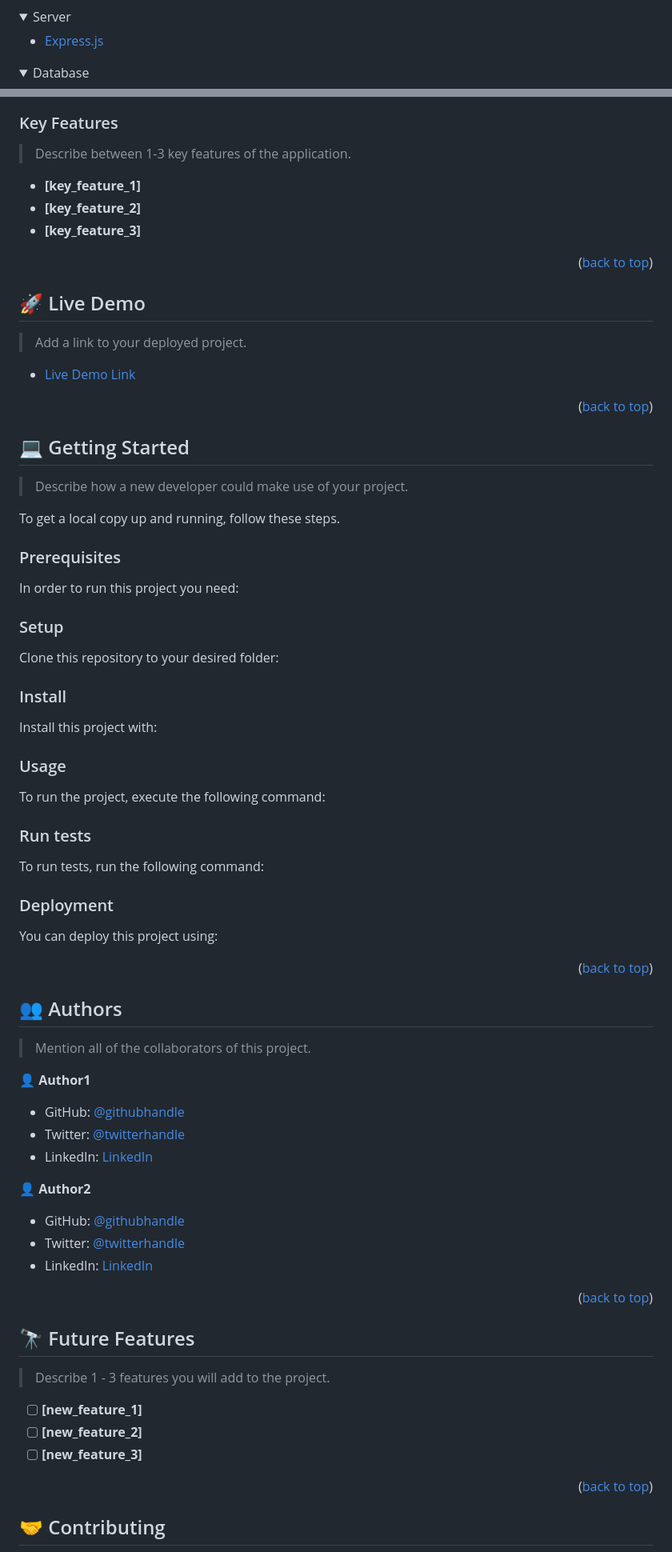
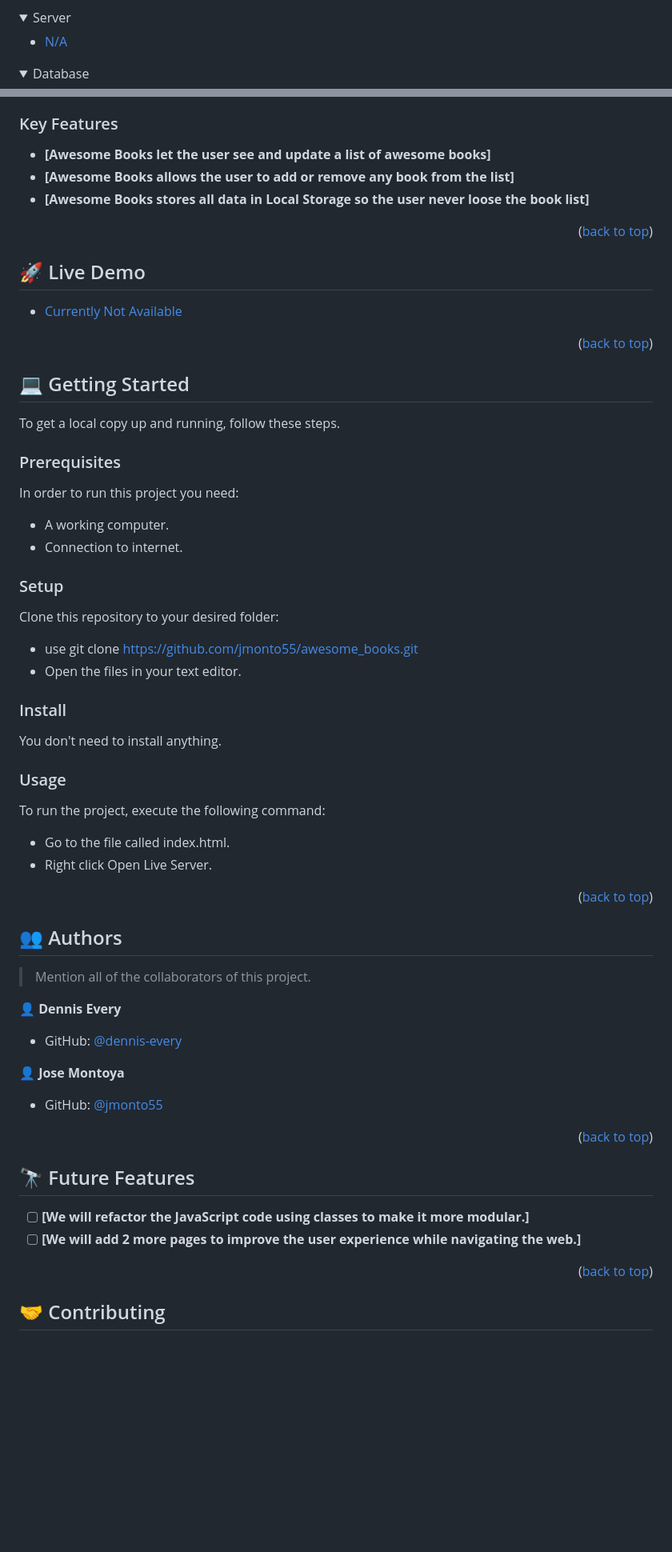
Before and after one commit to dennis-every/awesome-books-alt, a Markdown page: README.md, 2 parts joined by grey strips. Shown at 80% size. Rendered like a GitHub page; folded sections open; blank space fills up the shorter version.

````diff
--- a/README.md
+++ b/README.md
@@ -61,7 +63,7 @@
 <details>
   <summary>Server</summary>
   <ul>
-    <li><a href="https://expressjs.com/">Express.js</a></li>
+    <li><a href="#">N/A</a></li>
   </ul>
 </details>
 
@@ -76,11 +78,9 @@
 
 ### Key Features <a name="key-features"></a>
 
-> Describe between 1-3 key features of the application.
-
-- **[key_feature_1]**
-- **[key_feature_2]**
-- **[key_feature_3]**
+- **[Awesome Books let the user see and update a list of awesome books]**
+- **[Awesome Books allows the user to add or remove any book from the list]**
+- **[Awesome Books stores all data in Local Storage so the user never loose the book list]**
 
 <p align="right">(<a href="#readme-top">back to top</a>)</p>
 
@@ -88,9 +88,7 @@
 
 ## 🚀 Live Demo <a name="live-demo"></a>
 
-> Add a link to your deployed project.
-
-- [Live Demo Link](https://yourdeployedapplicationlink.com)
+- [Currently Not Available]()
 
 <p align="right">(<a href="#readme-top">back to top</a>)</p>
 
@@ -98,83 +96,30 @@
 
 ## 💻 Getting Started <a name="getting-started"></a>
 
-> Describe how a new developer could make use of your project.
-
 To get a local copy up and running, follow these steps.
 
 ### Prerequisites
 
 In order to run this project you need:
-
-<!--
-Example command:
-
-```sh
- gem install rails
-```
- -->
+- A working computer.
+- Connection to internet.
 
 ### Setup
 
 Clone this repository to your desired folder:
 
-<!--
-Example commands:
-
-```sh
-  cd my-folder
-  git clone git@github.com:myaccount/my-project.git
-```
---->
+- use git clone https://github.com/jmonto55/awesome_books.git
+- Open the files in your text editor.
 
 ### Install
 
-Install this project with:
-
-<!--
-Example command:
-
-```sh
-  cd my-project
-  gem install
-```
---->
+You don't need to install anything.
 
 ### Usage
 
 To run the project, execute the following command:
-
-<!--
-Example command:
-
-```sh
-  rails server
-```
---->
-
-### Run tests
-
-To run tests, run the following command:
-
-<!--
-Example command:
-
-```sh
-  bin/rails test test/models/article_test.rb
-```
---->
-
-### Deployment
-
-You can deploy this project using:
-
-<!--
-Example:
-
-```sh
-
-```
- -->
+- Go to the file called index.html.
+- Right click Open Live Server.
 
 <p align="right">(<a href="#readme-top">back to top</a>)</p>
 
@@ -184,17 +129,13 @@ Example:
 
 > Mention all of the collaborators of this project.
 
-👤 **Author1**
+👤 **Dennis Every**
 
-- GitHub: [@githubhandle](https://github.com/githubhandle)
-- Twitter: [@twitterhandle](https://twitter.com/twitterhandle)
-- LinkedIn: [LinkedIn](https://linkedin.com/in/linkedinhandle)
+- GitHub: [@dennis-every](https://github.com/dennis-every)
 
-👤 **Author2**
+👤 **Jose Montoya**
 
-- GitHub: [@githubhandle](https://github.com/githubhandle)
-- Twitter: [@twitterhandle](https://twitter.com/twitterhandle)
-- LinkedIn: [LinkedIn](https://linkedin.com/in/linkedinhandle)
+- GitHub: [@jmonto55](https://github.com/jmonto55)
 
 <p align="right">(<a href="#readme-top">back to top</a>)</p>
 
@@ -202,11 +143,8 @@ Example:
 
 ## 🔭 Future Features <a name="future-features"></a>
 
-> Describe 1 - 3 features you will add to the project.
-
-- [ ] **[new_feature_1]**
-- [ ] **[new_feature_2]**
-- [ ] **[new_feature_3]**
+- [ ] **[We will refactor the JavaScript code using classes to make it more modular.]**
+- [ ] **[We will add 2 more pages to improve the user experience while navigating the web.]**
 
 <p align="right">(<a href="#readme-top">back to top</a>)</p>
 
````
Also changed, not shown: other parts of README.md (+19 -22 lines).
